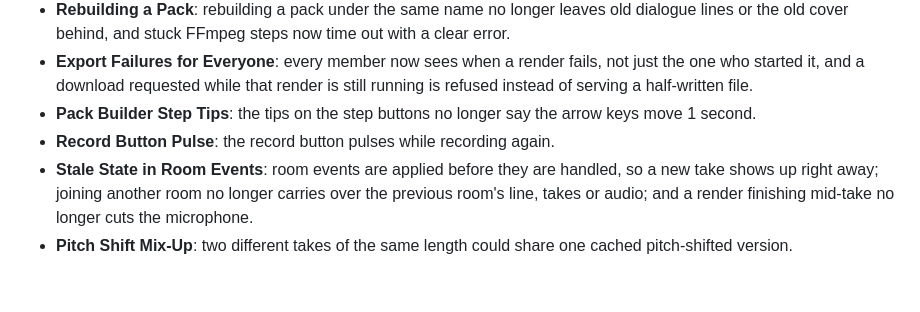
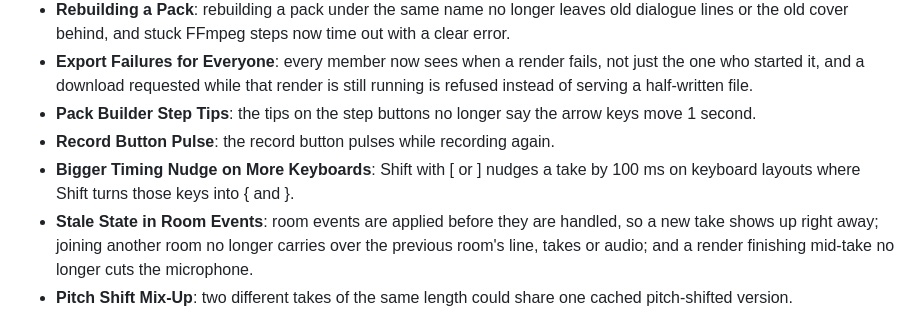
Before and after one commit to sylenthsnares/DubMate, a Markdown page: CHANGELOG.md, the part around the change. GitHub-like rendering; blank space fills up the shorter version.

Commit message:
fix(sessions): changelog notes the Shift+[ / Shift+] layout fix

```diff
--- a/CHANGELOG.md
+++ b/CHANGELOG.md
@@ -77,6 +77,7 @@
 - **Export Failures for Everyone**: every member now sees when a render fails, not just the one who started it, and a download requested while that render is still running is refused instead of serving a half-written file.
 - **Pack Builder Step Tips**: the tips on the step buttons no longer say the arrow keys move 1 second.
 - **Record Button Pulse**: the record button pulses while recording again.
+- **Bigger Timing Nudge on More Keyboards**: Shift with [ or ] nudges a take by 100 ms on keyboard layouts where Shift turns those keys into { and }.
 - **Stale State in Room Events**: room events are applied before they are handled, so a new take shows up right away; joining another room no longer carries over the previous room's line, takes or audio; and a render finishing mid-take no longer cuts the microphone.
 - **Pitch Shift Mix-Up**: two different takes of the same length could share one cached pitch-shifted version.
 - **Pack Import Safety**: archive entries disguised under `__MACOSX` names are now checked like every other file.
```
